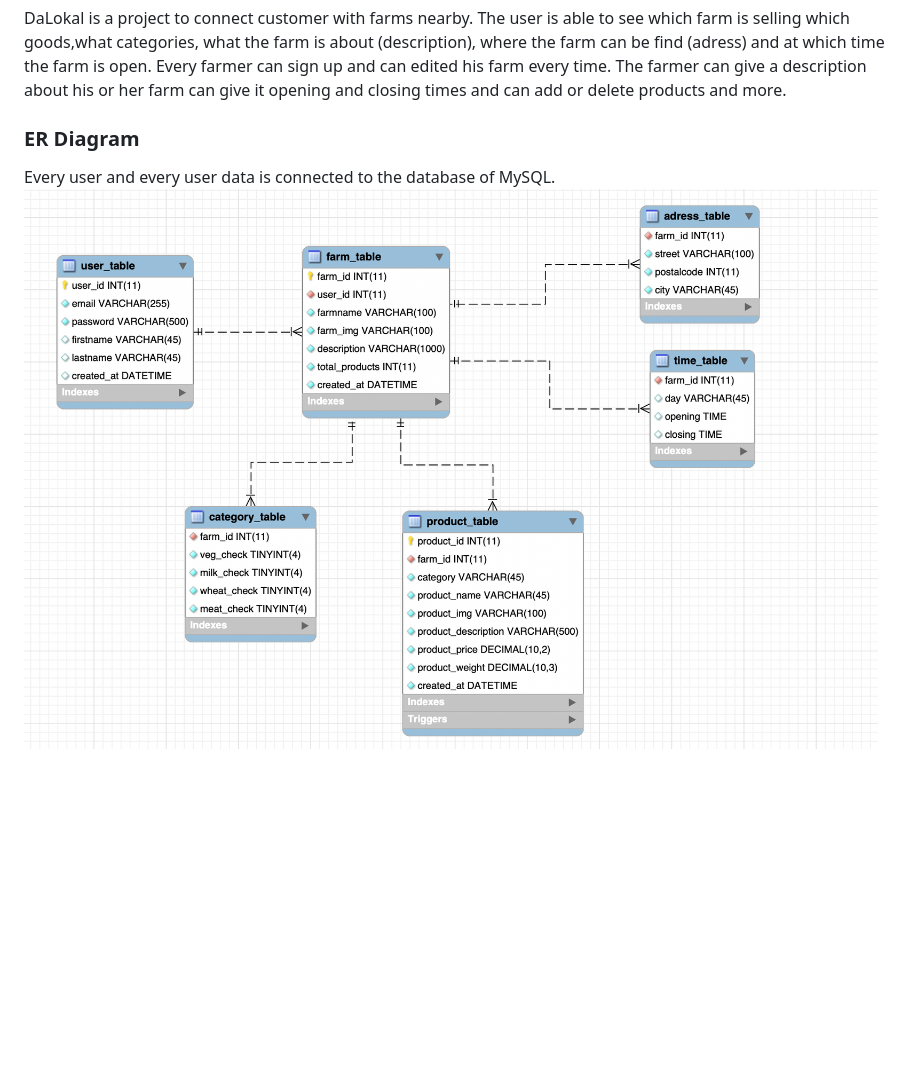
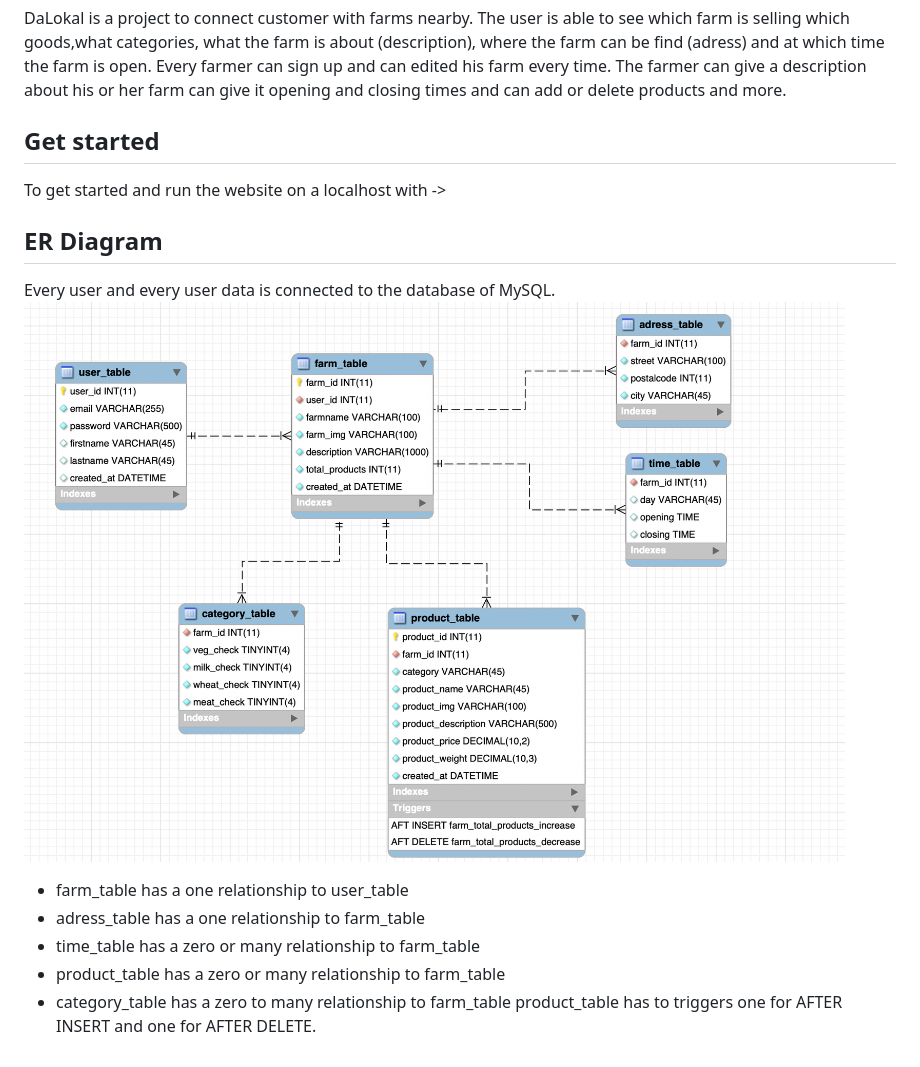
Before and after one commit to Lennartstachowiak/DaLokal_Website, a Markdown page: README.md, the part around the change. GitHub-like rendering; pictures changed too: images/ERD.png (added), images/ER_DiagramMySQL.png (deleted); blank space fills up the shorter version.

```diff
--- a/README.md
+++ b/README.md
@@ -5,7 +5,21 @@
 DaLokal is a project to connect customer with farms nearby. The user is able to see which farm is selling which goods,what categories, what the farm is about (description), where the farm can be find (adress) and at which time the farm is open.
 Every farmer can sign up and can edited his farm every time. The farmer can give a description about his or her farm can give it opening and closing times and can add or delete products and more.
 
-### ER Diagram
+## Get started
+
+To get started and run the website on a localhost with ->
+
+<export FLASK_APP=dalokal_website
+export FLASK_DEBUG=1
+flask run>
+
+## ER Diagram
 
 Every user and every user data is connected to the database of MySQL.
-![](images/ER_DiagramMySQL.png)
+![](images/ERD.png)
+* farm_table has a one relationship to user_table
+* adress_table has a one relationship to farm_table
+* time_table has a zero or many relationship to farm_table
+* product_table has a zero or many relationship to farm_table
+* category_table has a zero to many relationship to farm_table
+product_table has to triggers one for AFTER INSERT and one for AFTER DELETE.
```
